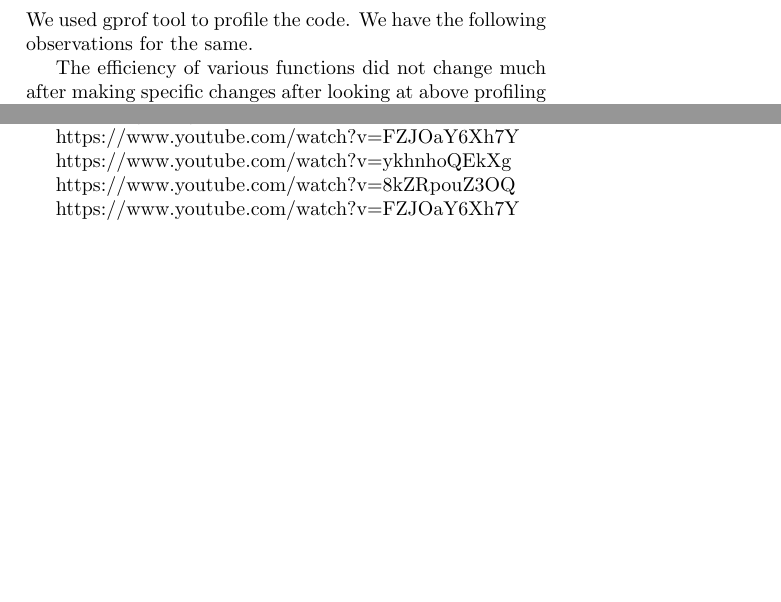
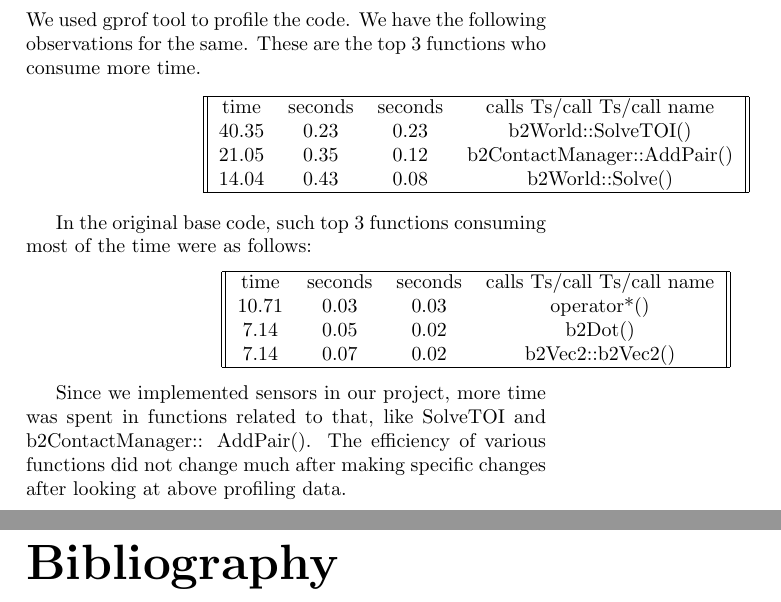
Before and after one commit to mutant0609/Sumatokoda, a LaTeX document (cs251_base_code_final2/doc/ProjectReport.tex): two parts of pages 11 and 13 of 13 before the commit and two parts of pages 11 and 14 of 14 after it, joined at a grey line, cut so that both start at the same text, the shorter picture padded with empty space. Compiled offline with pdfLaTeX.

```diff
--- a/cs251_base_code_final2/doc/ProjectReport.tex
+++ b/cs251_base_code_final2/doc/ProjectReport.tex
@@ -2,7 +2,7 @@
 \usepackage{graphicx}
 \usepackage{wrapfig}
 \usepackage{hyperref}
-\usepackage{natbib}
+
 \usepackage{sidecap}
 \usepackage{verbatimbox}
 \setlength{\topmargin}{-.5in}
@@ -78,8 +78,35 @@
 \newpage
 \section{Profiling}
 We used gprof tool to profile the code. We have the following observations for the same.
+These are the top 3 functions who consume more time.
+
+\begin{center}
+\begin{tabular}{ ||c c c c|| }
+ \hline
+time & seconds & seconds & calls Ts/call Ts/call name  \\
+40.35 & 0.23 & 0.23 & b2World::SolveTOI() \\
+21.05 & 0.35 & 0.12 & b2ContactManager::AddPair() \\
+14.04 & 0.43 & 0.08 & b2World::Solve() \\
+ \hline
+\end{tabular}
+\end{center}
+
+In the original base code, such top 3 functions consuming most of the time were as follows:
+\begin{center}
+\begin{tabular}{ ||c c c c|| }
+ \hline
+time & seconds & seconds & calls Ts/call Ts/call name  \\
+10.71 & 0.03 & 0.03 & operator*() \\
+7.14 &  0.05 & 0.02 & b2Dot() \\
+7.14 & 0.07 & 0.02 & b2Vec2::b2Vec2() \\
+ \hline
+\end{tabular}
+\end{center}
 
 
+
+
+Since we implemented sensors in our project, more time was spent in functions related to that, like SolveTOI and b2ContactManager:: AddPair().
 The efficiency of various functions did not change much after making specific changes after looking at above profiling data.
 \newpage
 \section{Honor code and Contributions}
```
Also changed, not shown: cs251_base_code_final2/doc/ProjectReport.tex (22 more changed lines).
